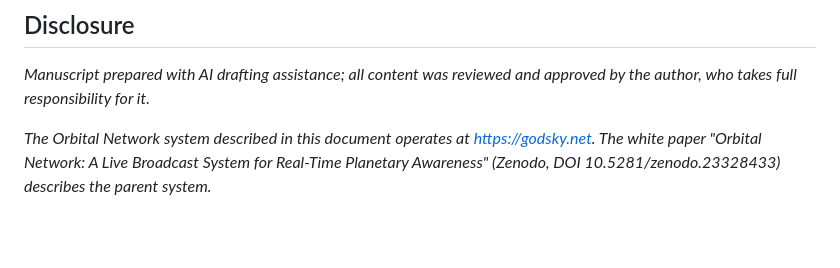
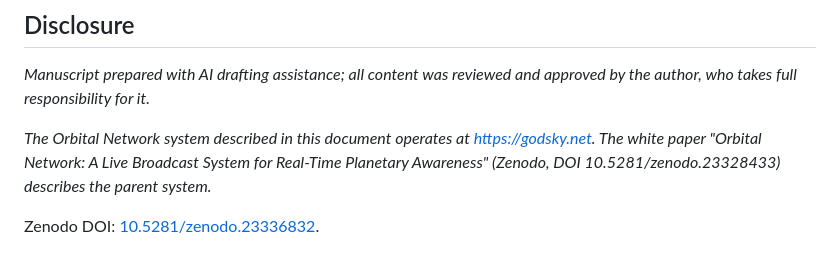
Before and after one commit to mel-gregory/godsky-updates, a Markdown page: articles/responders.md, the part around the change. Rendered like a GitHub page; blank space fills up the shorter version.

Commit message:
Add Zenodo DOI to responders article (Markdown)

```diff
--- a/articles/responders.md
+++ b/articles/responders.md
@@ -38,3 +38,5 @@ Coverage is OpenStreetMap's: dense and current in much of the world, thin in pla
 *Manuscript prepared with AI drafting assistance; all content was reviewed and approved by the author, who takes full responsibility for it.*
 
 *The Orbital Network system described in this document operates at https://godsky.net. The white paper "Orbital Network: A Live Broadcast System for Real-Time Planetary Awareness" (Zenodo, DOI 10.5281/zenodo.23328433) describes the parent system.*
+
+Zenodo DOI: [10.5281/zenodo.23336832](https://doi.org/10.5281/zenodo.23336832).
```
